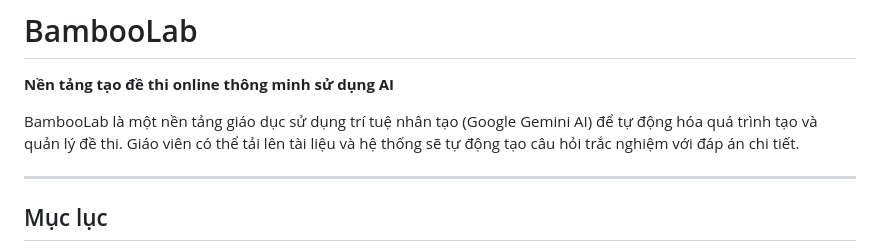
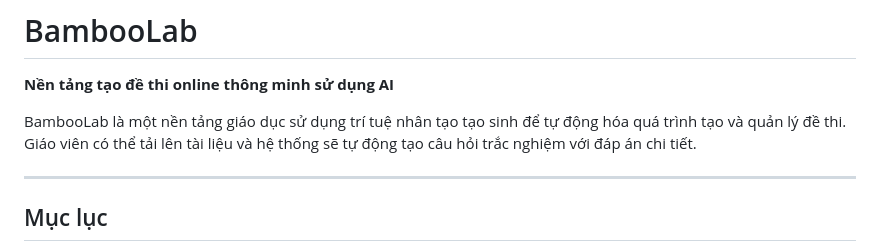
Before and after one commit to ntanthedev/bamboo, a Markdown page: README.md, the part around the change. GitHub-like rendering.

```diff
--- a/README.md
+++ b/README.md
@@ -2,7 +2,7 @@
 
 **Nền tảng tạo đề thi online thông minh sử dụng AI**
 
-BambooLab là một nền tảng giáo dục sử dụng trí tuệ nhân tạo (Google Gemini AI) để tự động hóa quá trình tạo và quản lý đề thi. Giáo viên có thể tải lên tài liệu và hệ thống sẽ tự động tạo câu hỏi trắc nghiệm với đáp án chi tiết.
+BambooLab là một nền tảng giáo dục sử dụng trí tuệ nhân tạo tạo sinh để tự động hóa quá trình tạo và quản lý đề thi. Giáo viên có thể tải lên tài liệu và hệ thống sẽ tự động tạo câu hỏi trắc nghiệm với đáp án chi tiết.
 
 ---
 
```
